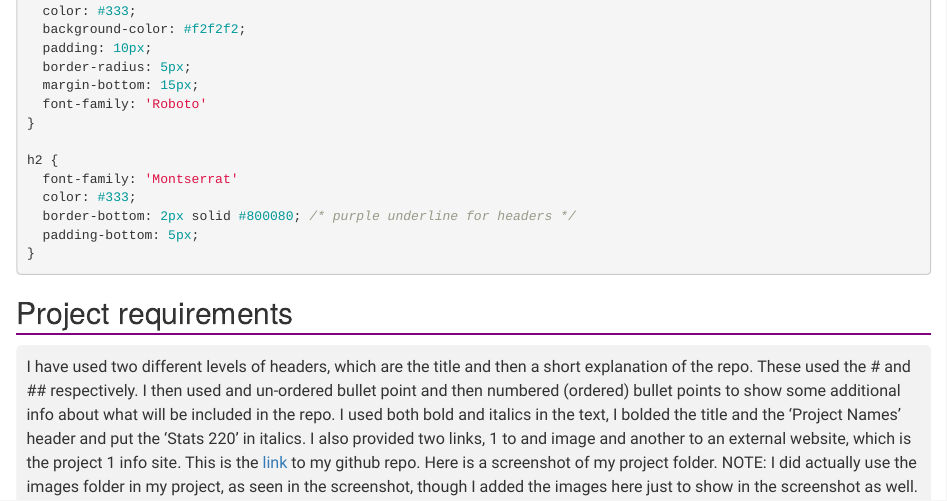
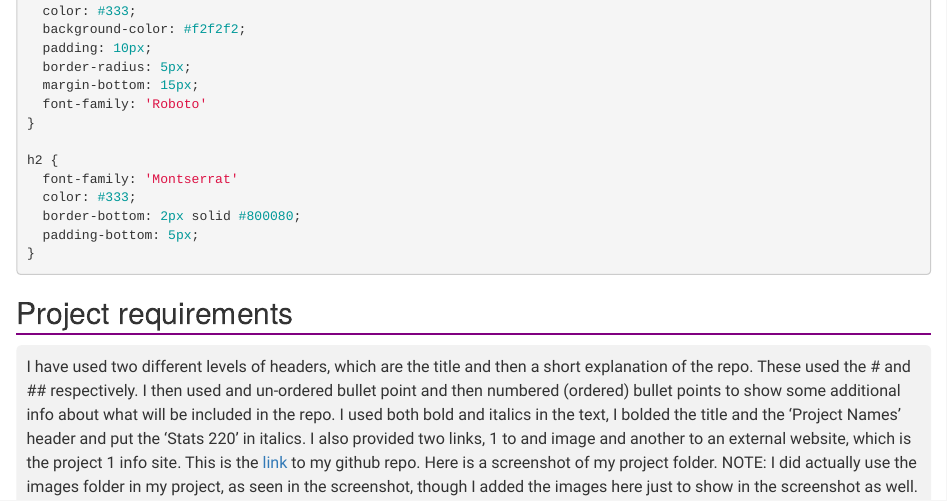
Before and after one commit to bendwet/stats220, an R Markdown document (Project1/project1_report.Rmd): the page in a window 1100 px wide, from 690 px down. Rendered offline with R 4.5, knitr and Pandoc, with nearby package versions.

Commit message:
Update project1_report.Rmd

```diff
--- a/Project1/project1_report.Rmd
+++ b/Project1/project1_report.Rmd
@@ -49,7 +49,7 @@ p {
 h2 {
   font-family: 'Montserrat'
   color: #333;
-  border-bottom: 2px solid #800080; /* purple underline for headers */
+  border-bottom: 2px solid #800080;
   padding-bottom: 5px;
 }
 
```
